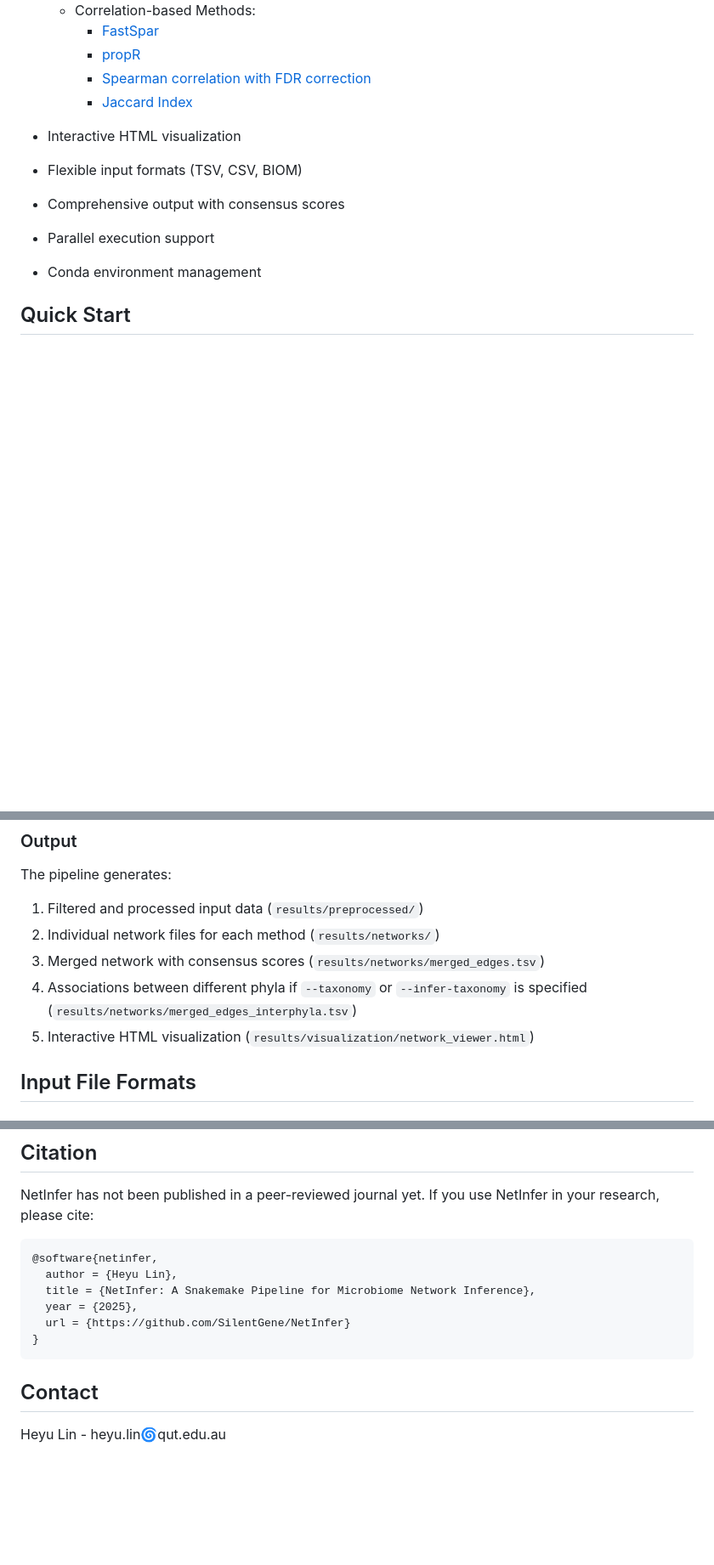
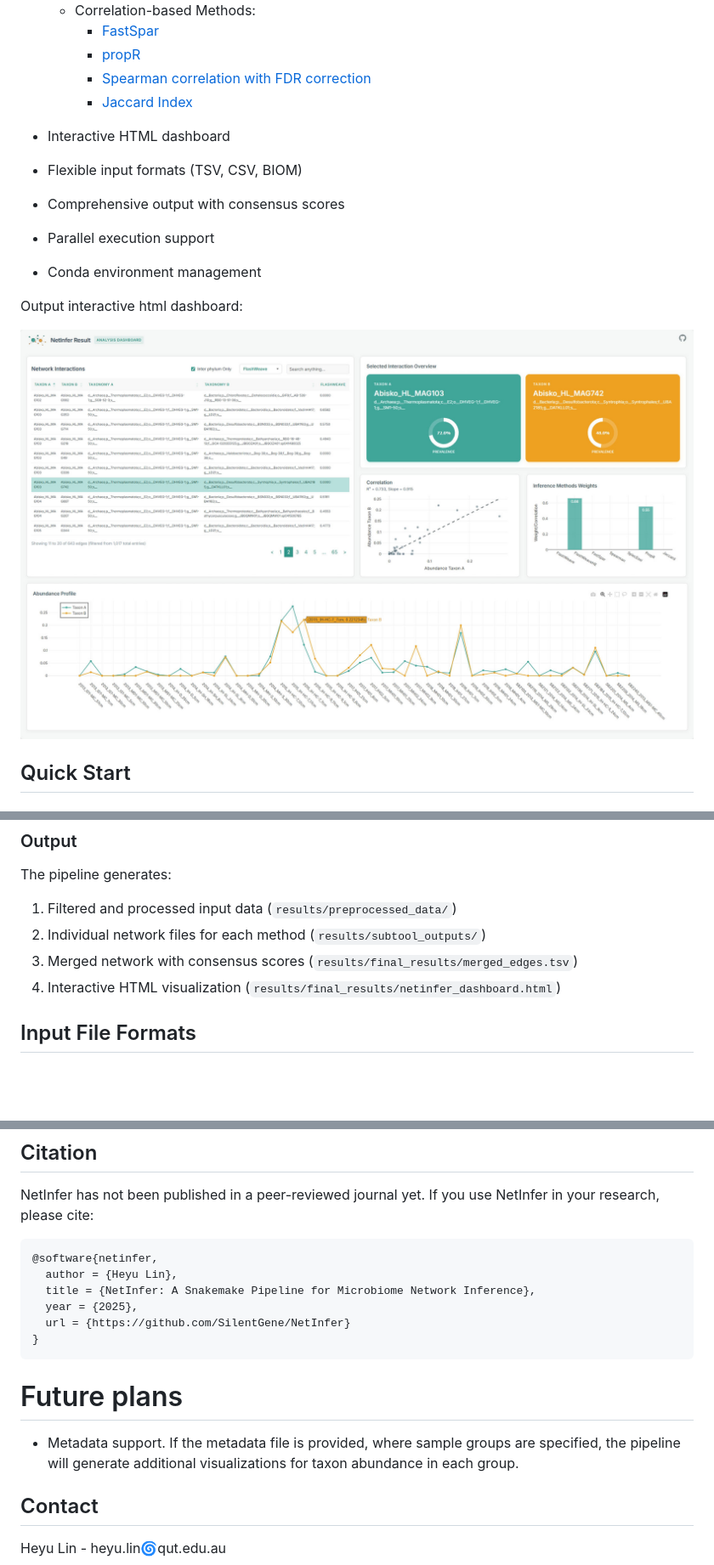
Before and after one commit to SilentGene/netinfer, a Markdown page: README.md, 3 parts joined by grey strips. Shown at 85% size. GitHub-like rendering; pictures changed too: docs/dashboard_screenshot.jpg (added); blank space fills up the shorter version.

Commit message:
Major: combine two result tables; improve html

````diff
--- a/README.md
+++ b/README.md
@@ -20,12 +20,15 @@ A Snakemake-based pipeline for inferring microbiome co-abundance networks, integ
       - [Spearman correlation with FDR correction](https://en.wikipedia.org/wiki/Spearman%27s_rank_correlation_coefficient)
       - [Jaccard Index](https://en.wikipedia.org/wiki/Jaccard_index)
 
-
-- Interactive HTML visualization
+- Interactive HTML dashboard
 - Flexible input formats (TSV, CSV, BIOM)
 - Comprehensive output with consensus scores
 - Parallel execution support
 - Conda environment management
+
+Output interactive html dashboard:
+
+![image](docs/dashboard_screenshot.jpg)
 
 ## Quick Start
 
@@ -79,11 +82,12 @@ netinfer --input abundance_table.tsv --output results_dir --threads 6 --config m
 ### Output
 
 The pipeline generates:
-1. Filtered and processed input data (`results/preprocessed/`)
-2. Individual network files for each method (`results/networks/`)
-3. Merged network with consensus scores (`results/networks/merged_edges.tsv`)
-4. Associations between different phyla if `--taxonomy` or `--infer-taxonomy` is specified (`results/networks/merged_edges_interphyla.tsv`)
-5. Interactive HTML visualization (`results/visualization/network_viewer.html`)
+1. Filtered and processed input data (`results/preprocessed_data/`)
+2. Individual network files for each method (`results/subtool_outputs/`)
+3. Merged network with consensus scores (`results/final_results/merged_edges.tsv`)
+4. Interactive HTML visualization (`results/final_results/netinfer_dashboard.html`)
+
+
 
 ## Input File Formats
 
@@ -241,6 +245,9 @@ NetInfer has not been published in a peer-reviewed journal yet. If you use NetIn
 }
 ```
 
+# Future plans
+
+- Metadata support. If the metadata file is provided, where sample groups are specified, the pipeline will generate additional visualizations for taxon abundance in each group.
 
 ## Contact
 
````
Also changed, not shown: 13 other files.
